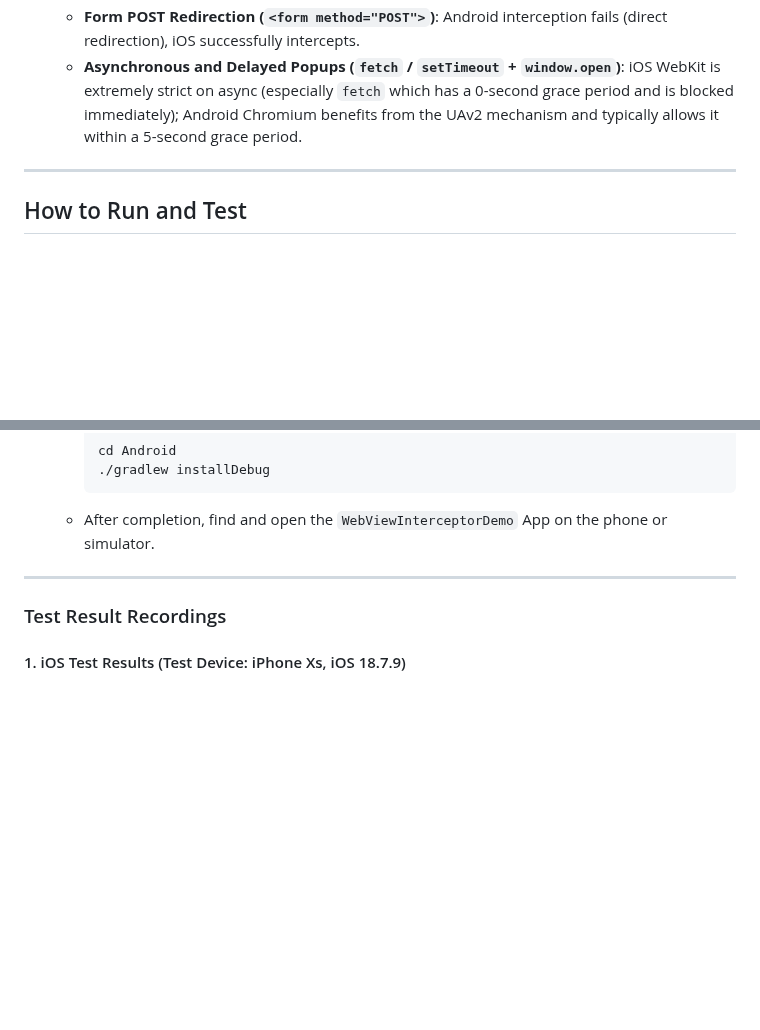
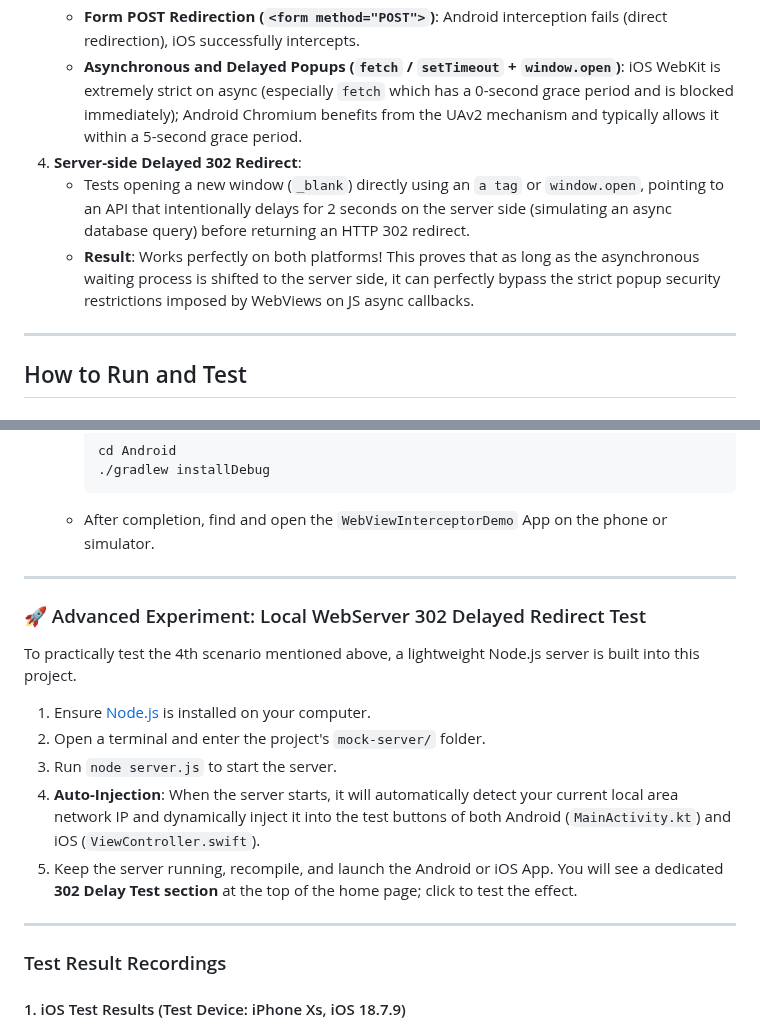
Before and after one commit to archer102125220/WebViewInterceptor, a Markdown page: README_en.md, 2 parts joined by grey strips. Drawn GitHub-style; blank space fills up the shorter version.

Commit message:
docs: document server-side delayed 302 redirect findings and add local test server instructions

```diff
--- a/README_en.md
+++ b/README_en.md
@@ -19,6 +19,9 @@ The establishment of this project stems from the common cognitive gaps during cr
     * **SPA Routing Switch (`history.pushState`)**: Interception fails on both platforms (no reload behavior).
     * **Form POST Redirection (`<form method="POST">`)**: Android interception fails (direct redirection), iOS successfully intercepts.
     * **Asynchronous and Delayed Popups (`fetch` / `setTimeout` + `window.open`)**: iOS WebKit is extremely strict on async (especially `fetch` which has a 0-second grace period and is blocked immediately); Android Chromium benefits from the UAv2 mechanism and typically allows it within a 5-second grace period.
+4. **Server-side Delayed 302 Redirect**:
+    * Tests opening a new window (`_blank`) directly using an `a tag` or `window.open`, pointing to an API that intentionally delays for 2 seconds on the server side (simulating an async database query) before returning an HTTP 302 redirect.
+    * **Result**: Works perfectly on both platforms! This proves that as long as the asynchronous waiting process is shifted to the server side, it can perfectly bypass the strict popup security restrictions imposed by WebViews on JS async callbacks.
 
 ---
 
@@ -63,6 +66,18 @@ The establishment of this project stems from the common cognitive gaps during cr
 
 ---
 
+### 🚀 Advanced Experiment: Local WebServer 302 Delayed Redirect Test
+
+To practically test the 4th scenario mentioned above, a lightweight Node.js server is built into this project.
+
+1. Ensure [Node.js](https://nodejs.org/) is installed on your computer.
+2. Open a terminal and enter the project's `mock-server/` folder.
+3. Run `node server.js` to start the server.
+4. **Auto-Injection**: When the server starts, it will automatically detect your current local area network IP and dynamically inject it into the test buttons of both Android (`MainActivity.kt`) and iOS (`ViewController.swift`).
+5. Keep the server running, recompile, and launch the Android or iOS App. You will see a dedicated **302 Delay Test section** at the top of the home page; click to test the effect.
+
+---
+
 ### Test Result Recordings
 
 #### 1. iOS Test Results (Test Device: iPhone Xs, iOS 18.7.9)
```
Also changed, not shown: README.md (+15 -0 lines).
